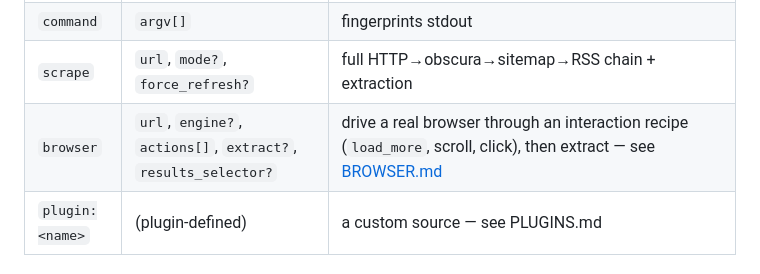
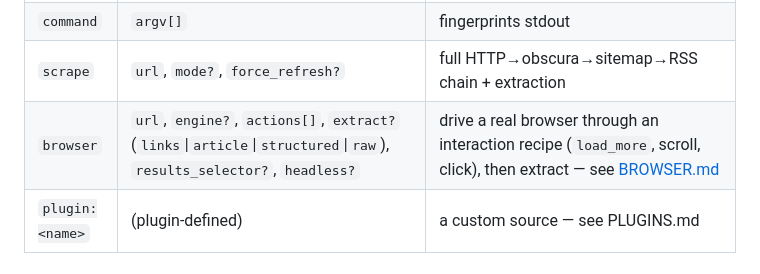
Before and after one commit to Muxite/ujin, a Markdown page: docs/JOBS.md, the part around the change. GitHub-like rendering.

```diff
--- a/docs/JOBS.md
+++ b/docs/JOBS.md
@@ -46,7 +46,7 @@ in-memory `POST /targets` left open.
 | `graphql` | `url`, `query`, `variables?`, `headers?`, `data_path?` | POSTs a GraphQL query; narrows the response to a dotted `data_path` and fingerprints that slice; GraphQL `errors`, non-200, and network failures are surfaced without crashing the poll loop |
 | `command` | `argv[]` | fingerprints stdout |
 | `scrape` | `url`, `mode?`, `force_refresh?` | full HTTP→obscura→sitemap→RSS chain + extraction |
-| `browser` | `url`, `engine?`, `actions[]`, `extract?`, `results_selector?` | drive a real browser through an interaction recipe (`load_more`, scroll, click), then extract — see [BROWSER.md](BROWSER.md) |
+| `browser` | `url`, `engine?`, `actions[]`, `extract?` (`links`\|`article`\|`structured`\|`raw`), `results_selector?`, `headless?` | drive a real browser through an interaction recipe (`load_more`, scroll, click), then extract — see [BROWSER.md](BROWSER.md) |
 | `plugin:<name>` | (plugin-defined) | a custom source — see PLUGINS.md |
 
 ### Transforms (`kind`) — run in order; one returning nothing drops the event
```
Also changed, not shown: CHANGELOG.md (+2 -1 lines), docs/BROWSER.md (+2 -1 lines).
